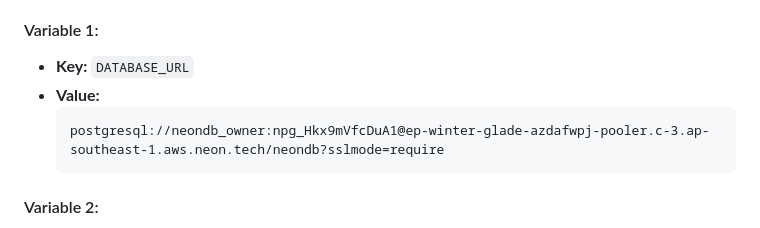
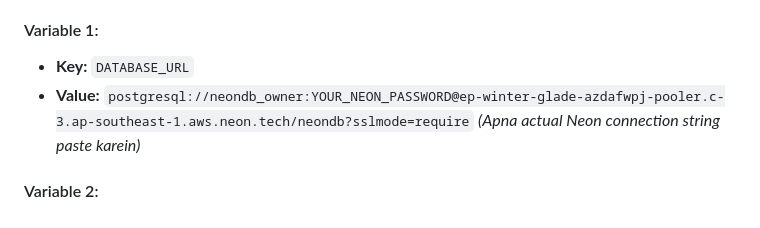
Before and after one commit to vibharajputt/employee_dashboard, a Markdown page: DEPLOYMENT_GUIDE.md, the part around the change. Rendered like a GitHub page.

Commit message:
Sanitize database credentials in deployment guide

````diff
--- a/DEPLOYMENT_GUIDE.md
+++ b/DEPLOYMENT_GUIDE.md
@@ -90,10 +90,7 @@ Neeche scroll karein aur **"Environment Variables"** section open karein:
 
 #### Variable 1:
 - **Key:** `DATABASE_URL`
-- **Value:**
-  ```text
-  postgresql://neondb_owner:npg_Hkx9mVfcDuA1@ep-winter-glade-azdafwpj-pooler.c-3.ap-southeast-1.aws.neon.tech/neondb?sslmode=require
-  ```
+- **Value:** `postgresql://neondb_owner:YOUR_NEON_PASSWORD@ep-winter-glade-azdafwpj-pooler.c-3.ap-southeast-1.aws.neon.tech/neondb?sslmode=require` *(Apna actual Neon connection string paste karein)*
 
 #### Variable 2:
 - **Key:** `NODE_ENV`
````
